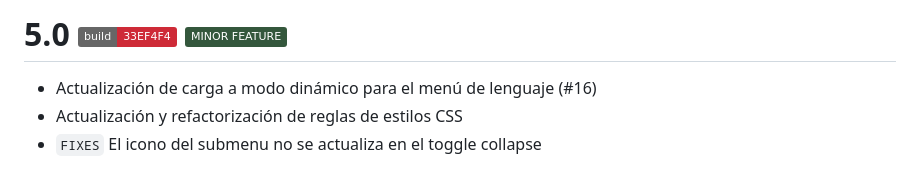
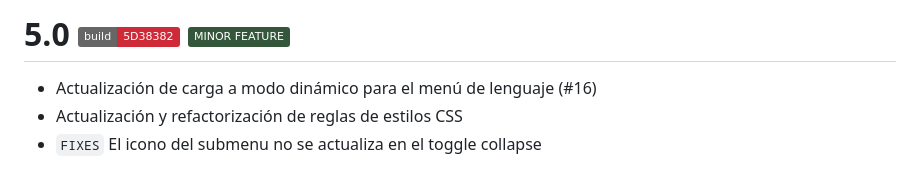
Before and after one commit to esckelethor/knotes, a Markdown page: CHANGELOG.md, the part around the change. Rendered like a GitHub page; badges without logos.

Commit message:
update changelog build

```diff
--- a/CHANGELOG.md
+++ b/CHANGELOG.md
@@ -1,4 +1,4 @@
-# 5.0 ![BUILD](https://img.shields.io/badge/build-33EF4F4-black?labelColor=666&color=CE2A37) ![MINOR_FEATURE](https://img.shields.io/badge/MINOR%20FEATURE-34573C)
+# 5.0 ![BUILD](https://img.shields.io/badge/build-5D38382-black?labelColor=666&color=CE2A37) ![MINOR_FEATURE](https://img.shields.io/badge/MINOR%20FEATURE-34573C)
 - Actualización de carga a modo dinámico para el menú de lenguaje (#16)
 - Actualización y refactorización de reglas de estilos CSS
 - `FIXES` El icono del submenu no se actualiza en el toggle collapse
```
